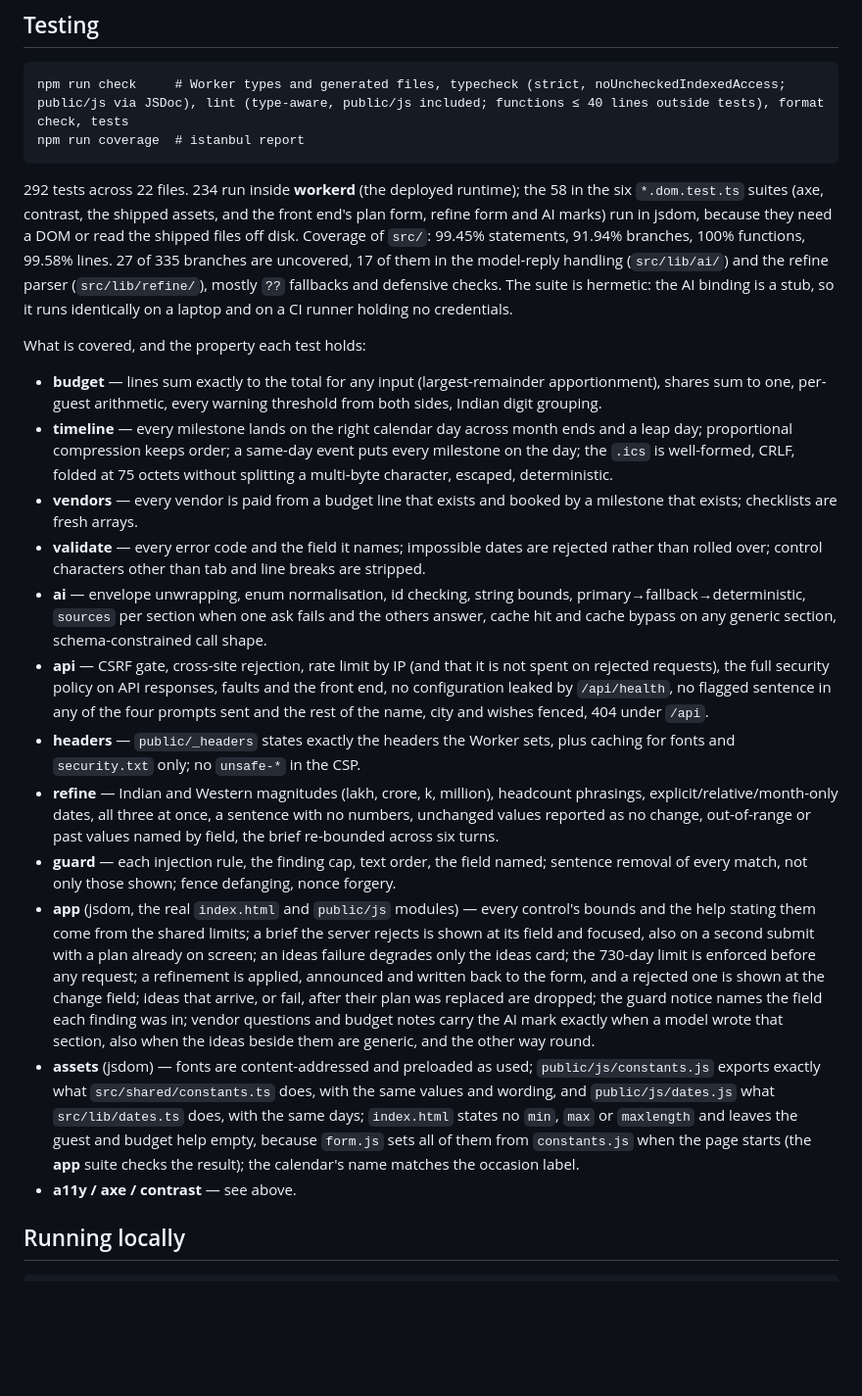
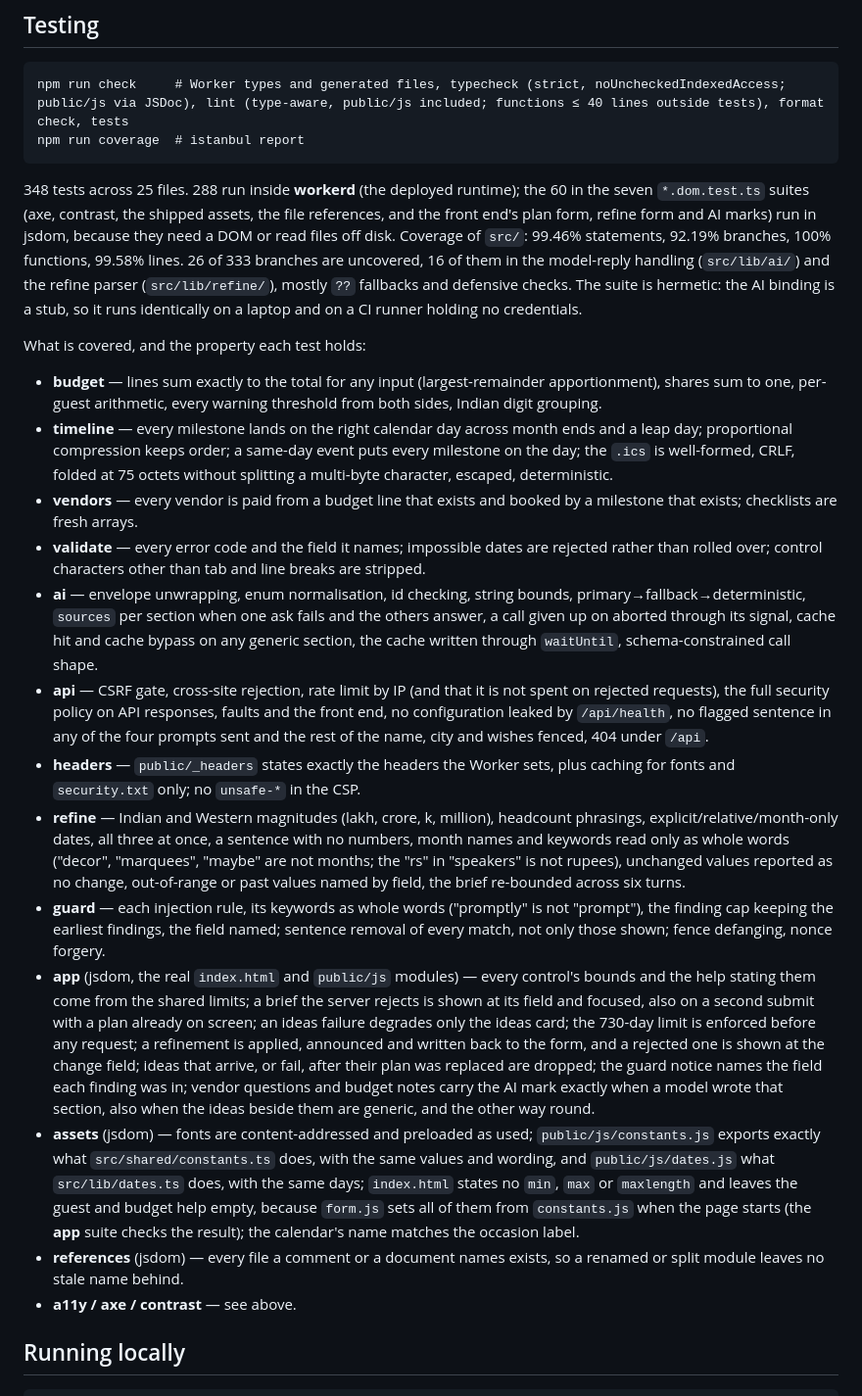
Before and after one commit to uditjainstjis/utsav-planner, a Markdown page: README.md, the part around the change. Shown at 98% size. Drawn GitHub-style; blank space fills up the shorter version.

Commit message:
README: suite descriptions for this round's tests; test and coverage counts measured
Co-Authored-By: Claude Opus 5.5 <noreply@anthropic.com>

````diff
--- a/README.md
+++ b/README.md
@@ -187,15 +187,15 @@ npm run check     # Worker types and generated files, typecheck (strict, noUnche
 npm run coverage  # istanbul report
 ```
 
-292 tests across 22 files. 234 run inside **workerd** (the deployed runtime);
-the 58 in the six `*.dom.test.ts` suites (axe, contrast, the shipped assets, and
-the front end's plan form, refine form and AI marks) run in jsdom, because they
-need a DOM or read the shipped files off disk. Coverage of `src/`: 99.45%
-statements, 91.94% branches, 100% functions, 99.58% lines. 27 of 335 branches
-are uncovered, 17 of them in the model-reply handling (`src/lib/ai/`) and the
-refine parser (`src/lib/refine/`), mostly `??` fallbacks and defensive checks.
-The suite is hermetic: the AI binding is a stub, so it runs identically on a
-laptop and on a CI runner holding no credentials.
+348 tests across 25 files. 288 run inside **workerd** (the deployed runtime);
+the 60 in the seven `*.dom.test.ts` suites (axe, contrast, the shipped assets,
+the file references, and the front end's plan form, refine form and AI marks)
+run in jsdom, because they need a DOM or read files off disk. Coverage of
+`src/`: 99.46% statements, 92.19% branches, 100% functions, 99.58% lines. 26 of
+333 branches are uncovered, 16 of them in the model-reply handling
+(`src/lib/ai/`) and the refine parser (`src/lib/refine/`), mostly `??` fallbacks
+and defensive checks. The suite is hermetic: the AI binding is a stub, so it
+runs identically on a laptop and on a CI runner holding no credentials.
 
 What is covered, and the property each test holds:
 
@@ -213,8 +213,9 @@ What is covered, and the property each test holds:
   breaks are stripped.
 - **ai** — envelope unwrapping, enum normalisation, id checking, string bounds,
   primary→fallback→deterministic, `sources` per section when one ask fails and
-  the others answer, cache hit and cache bypass on any generic section,
-  schema-constrained call shape.
+  the others answer, a call given up on aborted through its signal, cache hit
+  and cache bypass on any generic section, the cache written through
+  `waitUntil`, schema-constrained call shape.
 - **api** — CSRF gate, cross-site rejection, rate limit by IP (and that it is
   not spent on rejected requests), the full security policy on API responses,
   faults and the front end, no configuration leaked by `/api/health`, no flagged
@@ -224,9 +225,12 @@ What is covered, and the property each test holds:
   plus caching for fonts and `security.txt` only; no `unsafe-*` in the CSP.
 - **refine** — Indian and Western magnitudes (lakh, crore, k, million),
   headcount phrasings, explicit/relative/month-only dates, all three at once, a
-  sentence with no numbers, unchanged values reported as no change, out-of-range
-  or past values named by field, the brief re-bounded across six turns.
-- **guard** — each injection rule, the finding cap, text order, the field named;
+  sentence with no numbers, month names and keywords read only as whole words
+  ("decor", "marquees", "maybe" are not months; the "rs" in "speakers" is not
+  rupees), unchanged values reported as no change, out-of-range or past values
+  named by field, the brief re-bounded across six turns.
+- **guard** — each injection rule, its keywords as whole words ("promptly" is
+  not "prompt"), the finding cap keeping the earliest findings, the field named;
   sentence removal of every match, not only those shown; fence defanging, nonce
   forgery.
 - **app** (jsdom, the real `index.html` and `public/js` modules) — every
@@ -247,6 +251,8 @@ What is covered, and the property each test holds:
   `form.js` sets all of them from `constants.js` when the page starts (the
   **app** suite checks the result); the calendar's name matches the occasion
   label.
+- **references** (jsdom) — every file a comment or a document names exists, so a
+  renamed or split module leaves no stale name behind.
 - **a11y / axe / contrast** — see above.
 
 ## Running locally
````
